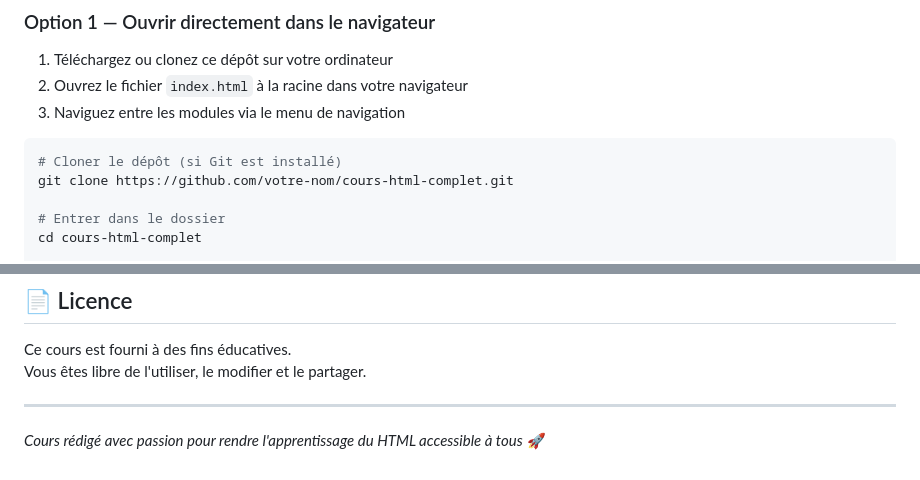
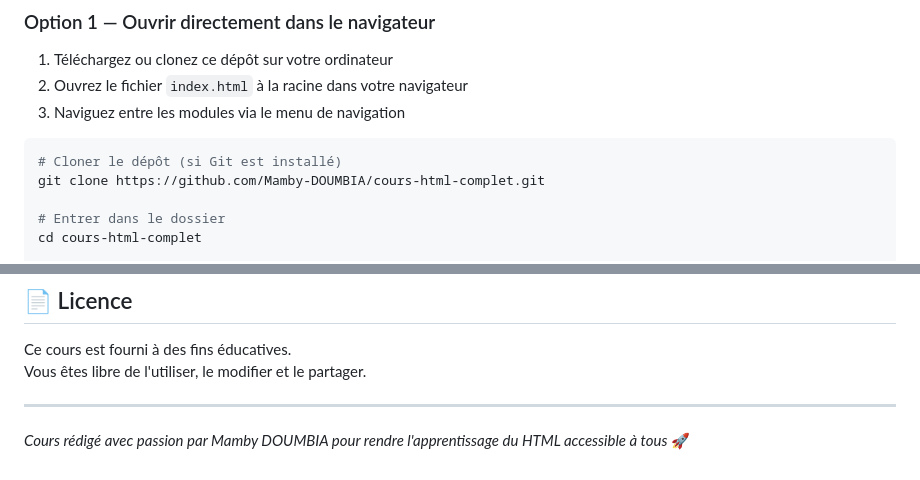
Before and after one commit to Mamby-DOUMBIA/Cours-Complet-HTML, a Markdown page: README.md, 2 parts joined by grey strips. Rendered like a GitHub page.

````diff
--- a/README.md
+++ b/README.md
@@ -84,7 +84,7 @@ Le cours est organisé en **18 modules progressifs** + des **annexes** de réfé
 
 ```bash
 # Cloner le dépôt (si Git est installé)
-git clone https://github.com/votre-nom/cours-html-complet.git
+git clone https://github.com/Mamby-DOUMBIA/cours-html-complet.git
 
 # Entrer dans le dossier
 cd cours-html-complet
@@ -282,4 +282,4 @@ Vous êtes libre de l'utiliser, le modifier et le partager.
 
 ---
 
-*Cours rédigé avec passion pour rendre l'apprentissage du HTML accessible à tous* 🚀
+*Cours rédigé avec passion par Mamby DOUMBIA pour rendre l'apprentissage du HTML accessible à tous* 🚀
````
